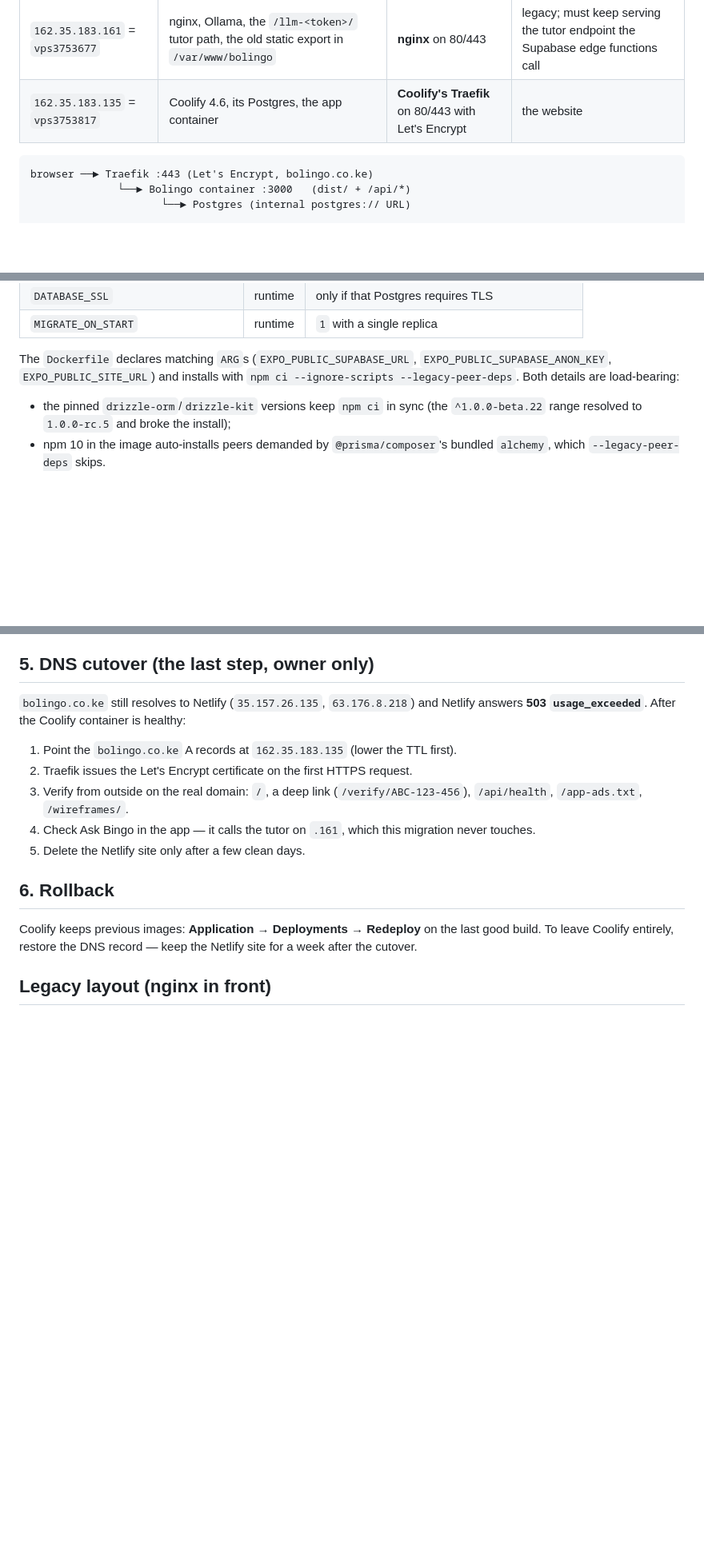
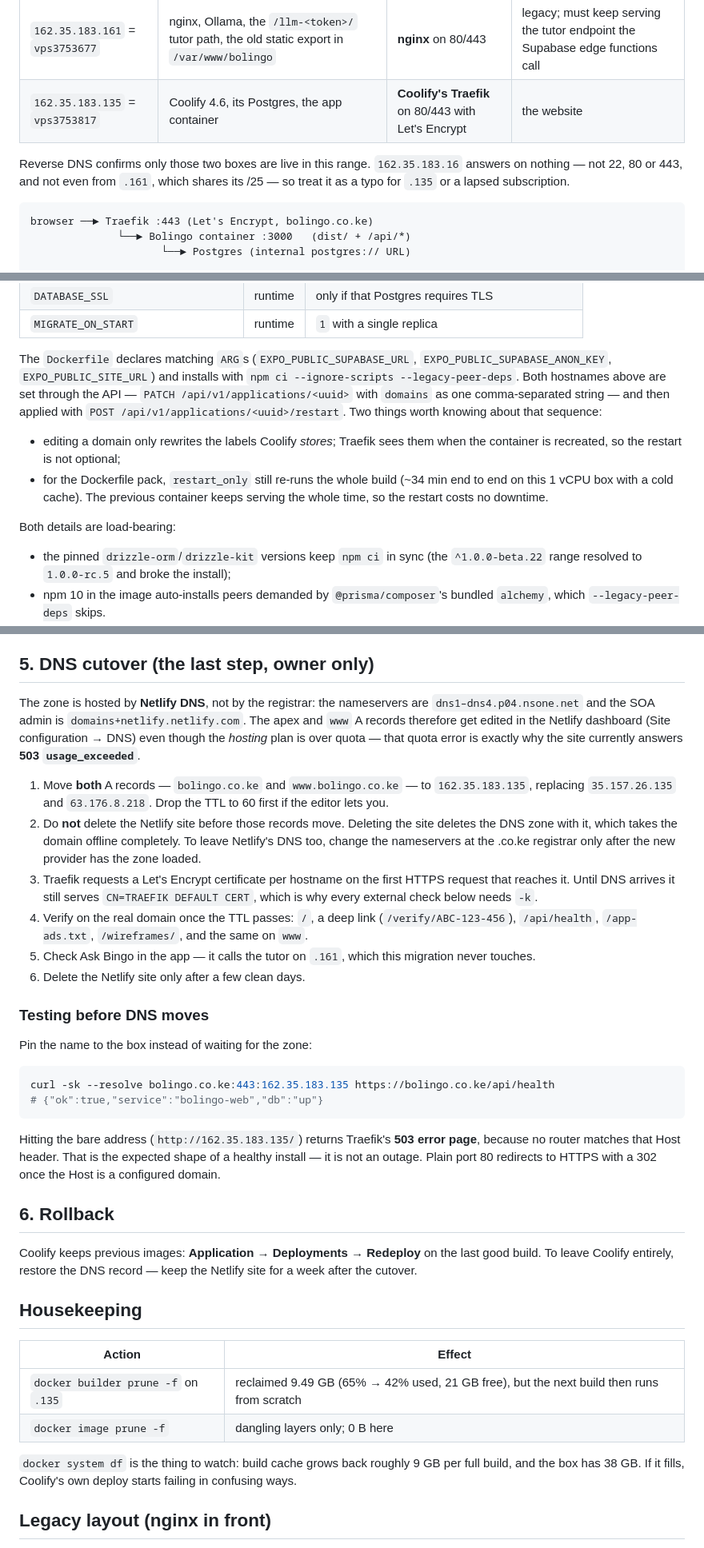
Before and after one commit to Kenanken49/bolingo_learn, a Markdown page: deploy/vps-coolify.md, 3 parts joined by grey strips. Shown at 80% size. Drawn GitHub-style; blank space fills up the shorter version.

Commit message:
Record the www domain, the Netlify-hosted zone, and the restart cost.
The zone itself is on Netlify DNS, so cutover happens in Netlify's DNS screen
and deleting the site early would delete the zone with it. Both A records need
moving because Traefik now routes www.bolingo.co.ke beside the apex, and a domain
edit only lands when the container is recreated.

🤖 Generated with Codebuff
Co-Authored-By: Codebuff <noreply@codebuff.com>

````diff
--- a/deploy/vps-coolify.md
+++ b/deploy/vps-coolify.md
@@ -6,6 +6,10 @@ Two paid boxes, two jobs. Only the second one hosts the website.
 | --- | --- | --- | --- |
 | `162.35.183.161` = `vps3753677` | nginx, Ollama, the `/llm-<token>/` tutor path, the old static export in `/var/www/bolingo` | **nginx** on 80/443 | legacy; must keep serving the tutor endpoint the Supabase edge functions call |
 | `162.35.183.135` = `vps3753817` | Coolify 4.6, its Postgres, the app container | **Coolify's Traefik** on 80/443 with Let's Encrypt | the website |
+
+Reverse DNS confirms only those two boxes are live in this range. `162.35.183.16`
+answers on nothing — not 22, 80 or 443, and not even from `.161`, which shares
+its /25 — so treat it as a typo for `.135` or a lapsed subscription.
 
 ```
 browser ──► Traefik :443 (Let's Encrypt, bolingo.co.ke)
@@ -79,7 +87,18 @@ marked **build** variables — a runtime-only value never reaches the browser.
 
 The `Dockerfile` declares matching `ARG`s (`EXPO_PUBLIC_SUPABASE_URL`,
 `EXPO_PUBLIC_SUPABASE_ANON_KEY`, `EXPO_PUBLIC_SITE_URL`) and installs with
-`npm ci --ignore-scripts --legacy-peer-deps`. Both details are load-bearing:
+`npm ci --ignore-scripts --legacy-peer-deps`. Both hostnames above are set through the API — `PATCH /api/v1/applications/<uuid>`
+with `domains` as one comma-separated string — and then applied with
+`POST /api/v1/applications/<uuid>/restart`. Two things worth knowing about that
+sequence:
+
+- editing a domain only rewrites the labels Coolify *stores*; Traefik sees them
+  when the container is recreated, so the restart is not optional;
+- for the Dockerfile pack, `restart_only` still re-runs the whole build (~34 min
+  end to end on this 1 vCPU box with a cold cache). The previous container keeps
+  serving the whole time, so the restart costs no downtime.
+
+Both details are load-bearing:
 
 - the pinned `drizzle-orm`/`drizzle-kit` versions keep `npm ci` in sync (the
   `^1.0.0-beta.22` range resolved to `1.0.0-rc.5` and broke the install);
@@ -101,22 +120,59 @@ Tables: `credentials`, `job_listings`, `schema_migrations`. To run it by hand:
 
 ## 5. DNS cutover (the last step, owner only)
 
-`bolingo.co.ke` still resolves to Netlify (`35.157.26.135`, `63.176.8.218`) and
-Netlify answers **503 `usage_exceeded`**. After the Coolify container is healthy:
+The zone is hosted by **Netlify DNS**, not by the registrar: the nameservers are
+`dns1–dns4.p04.nsone.net` and the SOA admin is `domains+netlify.netlify.com`. The
+apex and `www` A records therefore get edited in the Netlify dashboard
+(Site configuration → DNS) even though the *hosting* plan is over quota — that
+quota error is exactly why the site currently answers **503 `usage_exceeded`**.
 
-1. Point the `bolingo.co.ke` A records at `162.35.183.135` (lower the TTL first).
-2. Traefik issues the Let's Encrypt certificate on the first HTTPS request.
-3. Verify from outside on the real domain: `/`, a deep link
-   (`/verify/ABC-123-456`), `/api/health`, `/app-ads.txt`, `/wireframes/`.
-4. Check Ask Bingo in the app — it calls the tutor on `.161`, which this
-   migration never touches.
-5. Delete the Netlify site only after a few clean days.
+1. Move **both** A records — `bolingo.co.ke` and `www.bolingo.co.ke` — to
+   `162.35.183.135`, replacing `35.157.26.135` and `63.176.8.218`. Drop the TTL to
+   60 first if the editor lets you.
+2. Do **not** delete the Netlify site before those records move. Deleting the site
+   deletes the DNS zone with it, which takes the domain offline completely. To
+   leave Netlify's DNS too, change the nameservers at the .co.ke registrar only
+   after the new provider has the zone loaded.
+3. Traefik requests a Let's Encrypt certificate per hostname on the first HTTPS
+   request that reaches it. Until DNS arrives it still serves
+   `CN=TRAEFIK DEFAULT CERT`, which is why every external check below needs `-k`.
+4. Verify on the real domain once the TTL passes: `/`, a deep link
+   (`/verify/ABC-123-456`), `/api/health`, `/app-ads.txt`, `/wireframes/`, and the
+   same on `www`.
+5. Check Ask Bingo in the app — it calls the tutor on `.161`, which this migration
+   never touches.
+6. Delete the Netlify site only after a few clean days.
+
+### Testing before DNS moves
+
+Pin the name to the box instead of waiting for the zone:
+
+```bash
+curl -sk --resolve bolingo.co.ke:443:162.35.183.135 https://bolingo.co.ke/api/health
+# {"ok":true,"service":"bolingo-web","db":"up"}
+```
+
+Hitting the bare address (`http://162.35.183.135/`) returns Traefik's **503 error
+page**, because no router matches that Host header. That is the expected shape of
+a healthy install — it is not an outage. Plain port 80 redirects to HTTPS with a
+302 once the Host is a configured domain.
 
 ## 6. Rollback
 
 Coolify keeps previous images: **Application → Deployments → Redeploy** on the
 last good build. To leave Coolify entirely, restore the DNS record — keep the
 Netlify site for a week after the cutover.
+
+## Housekeeping
+
+| Action | Effect |
+| --- | --- |
+| `docker builder prune -f` on `.135` | reclaimed 9.49 GB (65% → 42% used, 21 GB free), but the next build then runs from scratch |
+| `docker image prune -f` | dangling layers only; 0 B here |
+
+`docker system df` is the thing to watch: build cache grows back roughly 9 GB per
+full build, and the box has 38 GB. If it fills, Coolify's own deploy starts
+failing in confusing ways.
 
 ## Legacy layout (nginx in front)
 
````
Also changed, not shown: other parts of deploy/vps-coolify.md (+5 -1 lines), docs/web-publish.md (+12 -5 lines).
